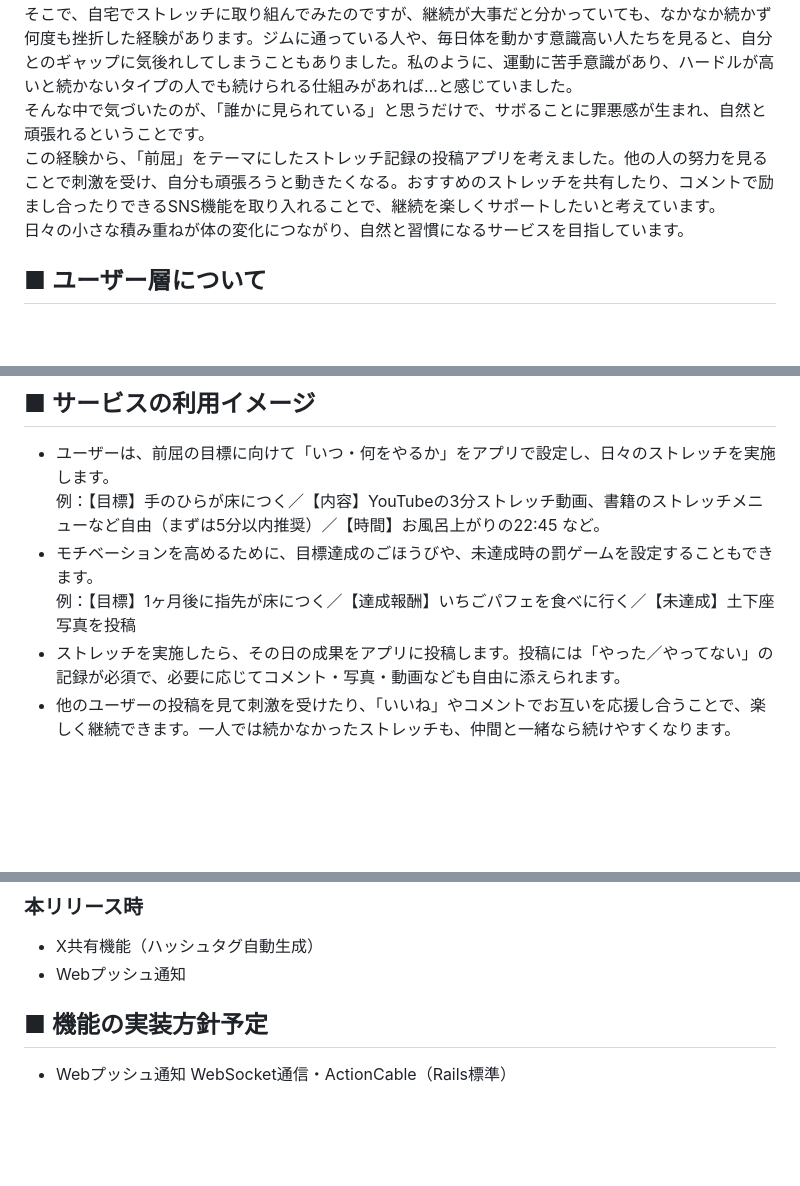
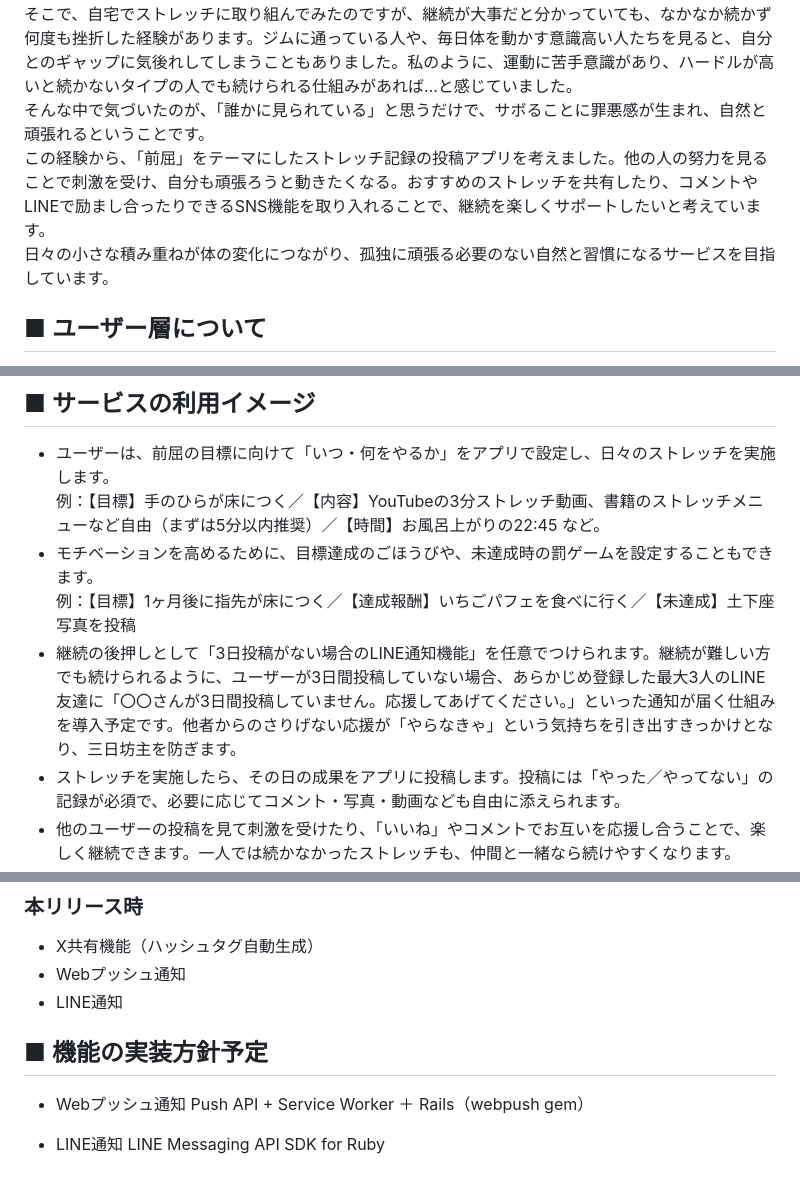
Before and after one commit to aki786-teq/app-production1, a Markdown page: README.md, 3 parts joined by grey strips. Rendered like a GitHub page; blank space fills up the shorter version.

Commit message:
README修正2

```diff
--- a/README.md
+++ b/README.md
@@ -5,8 +5,8 @@
 私は昔から前屈で手が地面についたことがほとんどなく、猫背や肩こり、腰痛など体の不調にも長年悩まされてきました。整体で一時的に体をほぐしても、根本的な改善にはならず、通い続けるにはお金もかかります。
 そこで、自宅でストレッチに取り組んでみたのですが、継続が大事だと分かっていても、なかなか続かず何度も挫折した経験があります。ジムに通っている人や、毎日体を動かす意識高い人たちを見ると、自分とのギャップに気後れしてしまうこともありました。私のように、運動に苦手意識があり、ハードルが高いと続かないタイプの人でも続けられる仕組みがあれば…と感じていました。
 そんな中で気づいたのが、「誰かに見られている」と思うだけで、サボることに罪悪感が生まれ、自然と頑張れるということです。
-この経験から、「前屈」をテーマにしたストレッチ記録の投稿アプリを考えました。他の人の努力を見ることで刺激を受け、自分も頑張ろうと動きたくなる。おすすめのストレッチを共有したり、コメントで励まし合ったりできるSNS機能を取り入れることで、継続を楽しくサポートしたいと考えています。
-日々の小さな積み重ねが体の変化につながり、自然と習慣になるサービスを目指しています。
+この経験から、「前屈」をテーマにしたストレッチ記録の投稿アプリを考えました。他の人の努力を見ることで刺激を受け、自分も頑張ろうと動きたくなる。おすすめのストレッチを共有したり、コメントやLINEで励まし合ったりできるSNS機能を取り入れることで、継続を楽しくサポートしたいと考えています。
+日々の小さな積み重ねが体の変化につながり、孤独に頑張る必要のない自然と習慣になるサービスを目指しています。
 
 ## ■ ユーザー層について
 - 運動不足で体の不調を抱えており、手軽に体をほぐしたい方
@@ -22,6 +22,7 @@
 例：【目標】手のひらが床につく／【内容】YouTubeの3分ストレッチ動画、書籍のストレッチメニューなど自由（まずは5分以内推奨）／【時間】お風呂上がりの22:45 など。
 - モチベーションを高めるために、目標達成のごほうびや、未達成時の罰ゲームを設定することもできます。
 例：【目標】1ヶ月後に指先が床につく／【達成報酬】いちごパフェを食べに行く／【未達成】土下座写真を投稿
+- 継続の後押しとして「3日投稿がない場合のLINE通知機能」を任意でつけられます。継続が難しい方でも続けられるように、ユーザーが3日間投稿していない場合、あらかじめ登録した最大3人のLINE友達に「〇〇さんが3日間投稿していません。応援してあげてください。」といった通知が届く仕組みを導入予定です。他者からのさりげない応援が「やらなきゃ」という気持ちを引き出すきっかけとなり、三日坊主を防ぎます。
 - ストレッチを実施したら、その日の成果をアプリに投稿します。投稿には「やった／やってない」の記録が必須で、必要に応じてコメント・写真・動画なども自由に添えられます。
 - 他のユーザーの投稿を見て刺激を受けたり、「いいね」やコメントでお互いを応援し合うことで、楽しく継続できます。一人では続かなかったストレッチも、仲間と一緒なら続けやすくなります。
 - 実施した日はカレンダーに記録され、継続日数も表示。視覚的に積み重ねが見えることで、やる気アップにつながります。
@@ -67,7 +69,11 @@ Xでハッシュタグをつけて共有投稿できる機能やブログなど
 ### 本リリース時
 - X共有機能（ハッシュタグ自動生成）
 - Webプッシュ通知
+- LINE通知
 
 ## ■ 機能の実装方針予定
 - Webプッシュ通知
-WebSocket通信・ActionCable（Rails標準）
+Push API + Service Worker ＋ Rails（webpush gem）
+
+- LINE通知
+LINE Messaging API SDK for Ruby
```
Also changed, not shown: other parts of README.md (+1 -0 lines).
